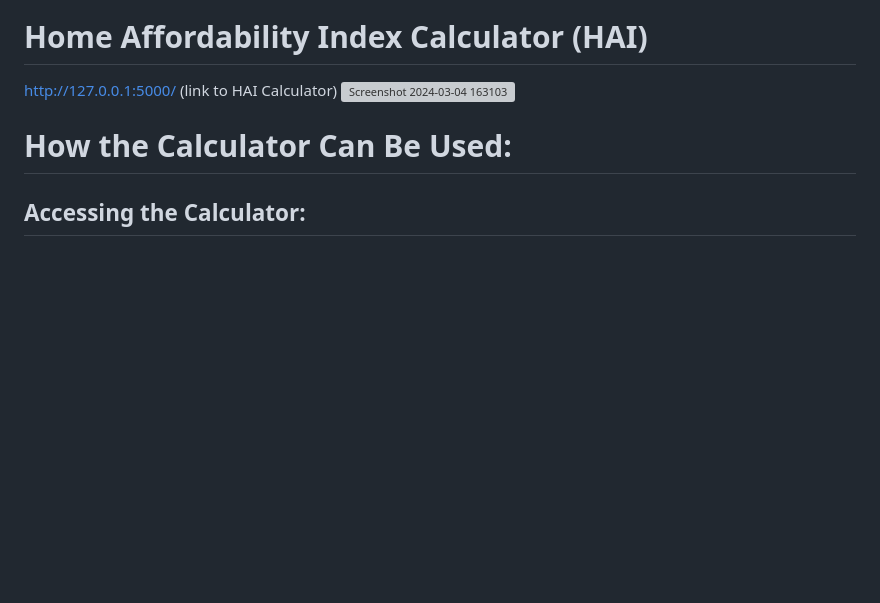
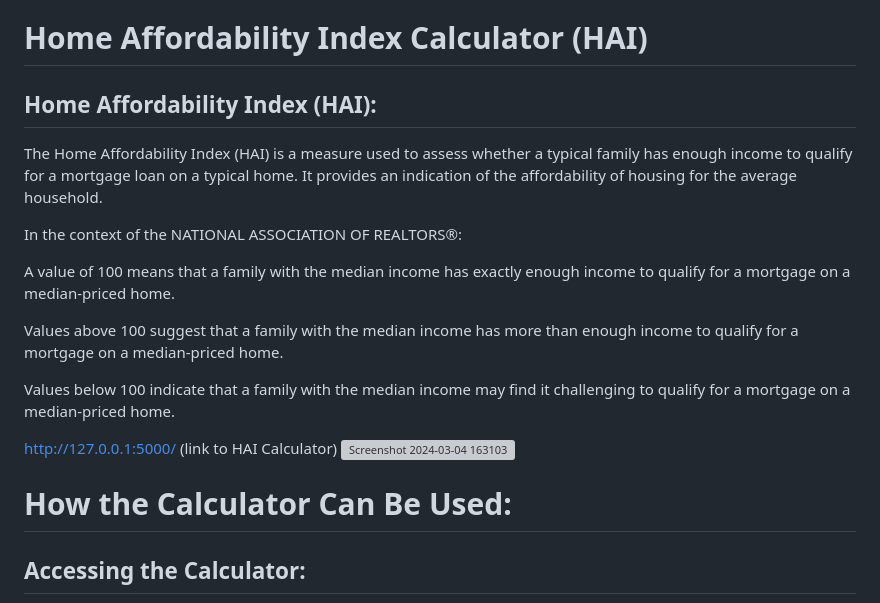
Before and after one commit to SamuelSwafford/Housing-Affordability-Web-Visualizations, a Markdown page: README.md, the part around the change. Rendered like a GitHub page; blank space fills up the shorter version; grey boxes are pictures that could not be loaded.

```diff
--- a/README.md
+++ b/README.md
@@ -3,6 +3,18 @@
 The housing market is closely linked to the economy as it has contributed roughly 12% of the GDP for the last five years. This makes it the current largest contributor to the economy, almost tied with manufacturing at 11%. As such, analysis of the housing market affects people at all levels from the homeowners to policy makers and real estate professionals. Housing affordability and the size of the difference between the listing price and final sales price can both illustrate the volatility of the housing market. A more stable housing market is a factor in overall economic growth as it encourages more people to become homeowners. Of course, there are more variables that influence a person’s ability to make such a large investment, such as levels of income, unemployment, and interest rates.
 
 # Home Affordability Index Calculator (HAI)
+
+## Home Affordability Index (HAI):
+The Home Affordability Index (HAI) is a measure used to assess whether a typical family has enough income to qualify for a mortgage loan on a typical home. It provides an indication of the affordability of housing for the average household.
+
+In the context of the NATIONAL ASSOCIATION OF REALTORS®:
+
+A value of 100 means that a family with the median income has exactly enough income to qualify for a mortgage on a median-priced home.
+
+Values above 100 suggest that a family with the median income has more than enough income to qualify for a mortgage on a median-priced home.
+
+Values below 100 indicate that a family with the median income may find it challenging to qualify for a mortgage on a median-priced home.
+
  http://127.0.0.1:5000/ (link to HAI Calculator)
 <img width="449" alt="Screenshot 2024-03-04 163103" src="https://github.com/SamuelSwafford/Housing-Affordability-Web-Visualizations/assets/52751074/4cf5d9c5-eab1-43d6-9a8d-531b429c9bbf">
 
```
